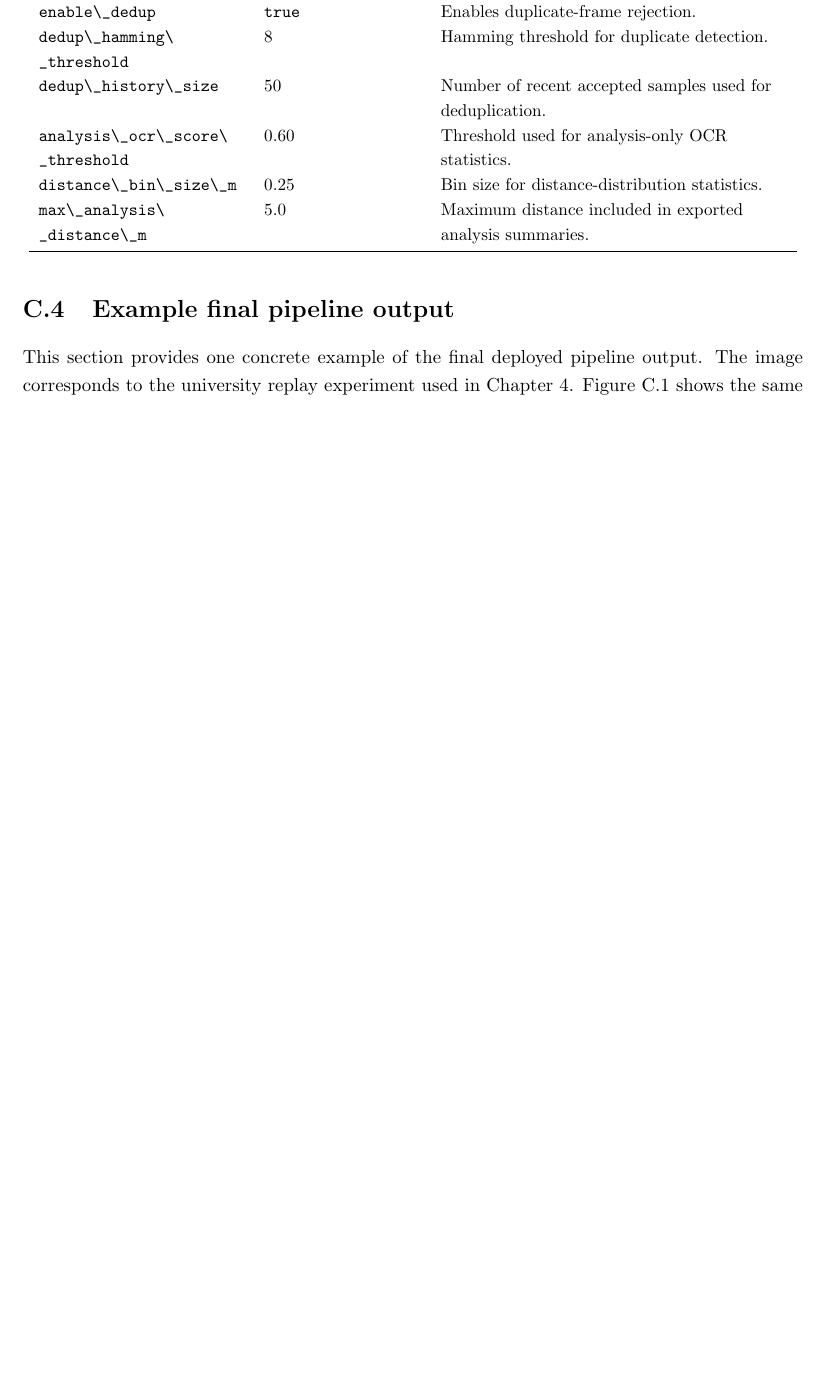
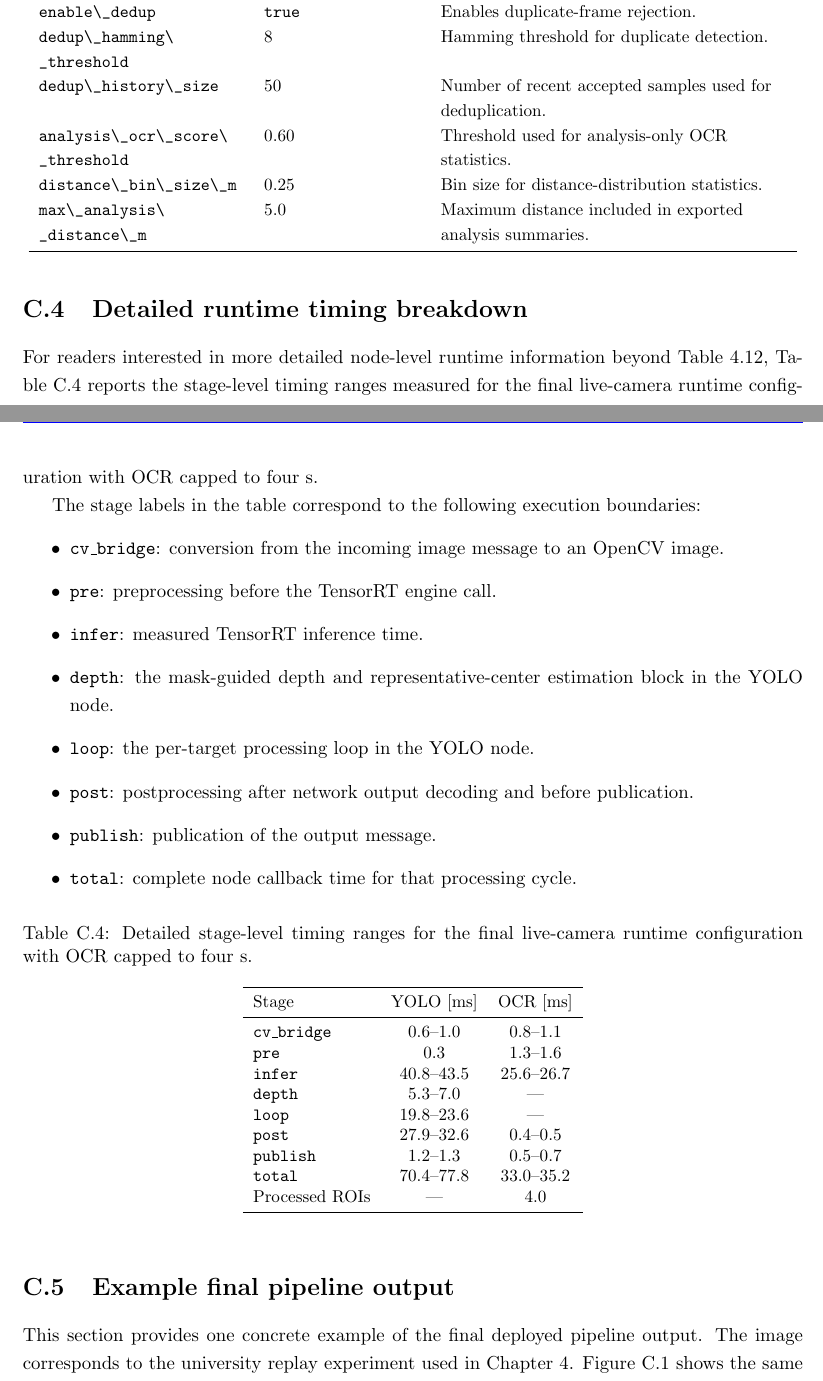
Before and after one commit to Petrovski-Pavel/ThesisReport, a LaTeX thesis (Project_Report_LaTeX/main.tex, which reads Project_Report_LaTeX/appendices/appendix_ros2_pipeline.tex): part of page 58 of 60 before the commit and two parts of pages 58 and 59 of 61 after it, the two joined at a grey line, cut so that both start at the same text, the shorter picture padded with empty space. Compiled offline with pdfLaTeX.

Commit message:
Added timing appendix

```diff
--- a/Project_Report_LaTeX/appendices/appendix_ros2_pipeline.tex
+++ b/Project_Report_LaTeX/appendices/appendix_ros2_pipeline.tex
@@ -153,6 +153,50 @@ node's declared software default is reported.
 \normalsize
 
 
+
+\section{Detailed runtime timing breakdown}
+\label{app:ros2_pipeline_timing_detail}
+
+For readers interested in more detailed node-level runtime information beyond
+Table~\ref{tab:ros2_pipeline_timing}, Table~\ref{tab:app_live_runtime_breakdown}
+reports the stage-level timing ranges measured for the final live-camera runtime
+configuration with \glsentryshort{ocr} capped to four \glsentryshort{roi}s.
+
+The stage labels in the table correspond to the following execution boundaries:
+\begin{itemize}
+    \item \textbf{\texttt{cv\_bridge}}: conversion from the incoming image message to an OpenCV image.
+    \item \textbf{\texttt{pre}}: preprocessing before the \glsentryshort{tensorrt} engine call.
+    \item \textbf{\texttt{infer}}: measured \glsentryshort{tensorrt} inference time.
+    \item \textbf{\texttt{depth}}: the mask-guided depth and representative-center estimation block in the \glsentryshort{yolo} node.
+    \item \textbf{\texttt{loop}}: the per-target processing loop in the \glsentryshort{yolo} node.
+    \item \textbf{\texttt{post}}: postprocessing after network output decoding and before publication.
+    \item \textbf{\texttt{publish}}: publication of the output message.
+    \item \textbf{\texttt{total}}: complete node callback time for that processing cycle.
+\end{itemize}
+
+\begin{table}[htbp]
+    \centering
+    \caption{Detailed stage-level timing ranges for the final live-camera runtime configuration with \glsentryshort{ocr} capped to four \glsentryshort{roi}s.}
+    \label{tab:app_live_runtime_breakdown}
+    \small
+    \begin{tabular}{lcc}
+        \toprule
+        Stage & \glsentryshort{yolo} [ms] & \glsentryshort{ocr} [ms] \\
+        \midrule
+        \texttt{cv\_bridge} & 0.6--1.0 & 0.8--1.1 \\
+        \texttt{pre} & 0.3 & 1.3--1.6 \\
+        \texttt{infer} & 40.8--43.5 & 25.6--26.7 \\
+        \texttt{depth} & 5.3--7.0 & --- \\
+        \texttt{loop} & 19.8--23.6 & --- \\
+        \texttt{post} & 27.9--32.6 & 0.4--0.5 \\
+        \texttt{publish} & 1.2--1.3 & 0.5--0.7 \\
+        \texttt{total} & 70.4--77.8 & 33.0--35.2 \\
+        Processed ROIs & --- & 4.0 \\
+        \bottomrule
+    \end{tabular}
+\end{table}
+
+
 \section{Example final pipeline output}
 \label{app:ros2_pipeline_example}
 
```
Also changed, not shown: 1 other file.
